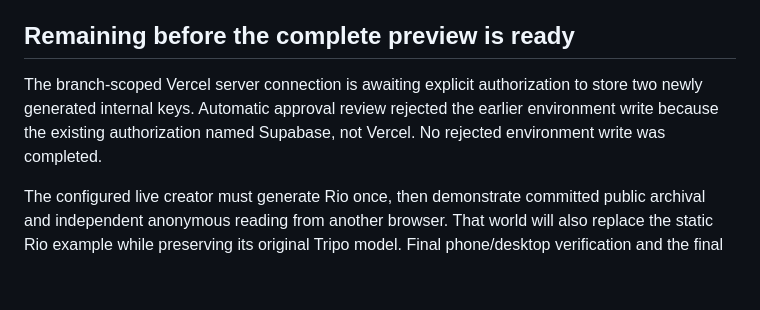
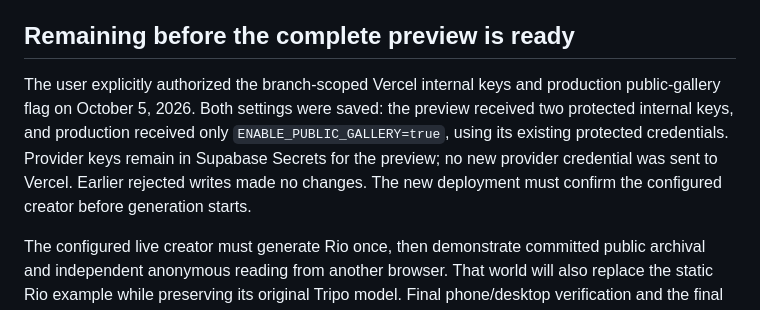
Before and after one commit to acg0606/giftportals, a Markdown page: docs/VERSION-11-PREVIEW.md, the part around the change. GitHub-like rendering; blank space fills up the shorter version.

Commit message:
docs: record authorized version 11 cloud configuration

```diff
--- a/docs/VERSION-11-PREVIEW.md
+++ b/docs/VERSION-11-PREVIEW.md
@@ -70,10 +70,13 @@ creating a gallery record; Rio has not yet been generated.
 
 ## Remaining before the complete preview is ready
 
-The branch-scoped Vercel server connection is awaiting explicit authorization
-to store two newly generated internal keys. Automatic approval review rejected
-the earlier environment write because the existing authorization named Supabase,
-not Vercel. No rejected environment write was completed.
+The user explicitly authorized the branch-scoped Vercel internal keys and
+production public-gallery flag on October 5, 2026. Both settings were saved:
+the preview received two protected internal keys, and production received only
+`ENABLE_PUBLIC_GALLERY=true`, using its existing protected credentials. Provider
+keys remain in Supabase Secrets for the preview; no new provider credential was
+sent to Vercel. Earlier rejected writes made no changes. The new deployment must
+confirm the configured creator before generation starts.
 
 The configured live creator must generate Rio once, then demonstrate committed
 public archival and independent anonymous reading from another browser. That
```
